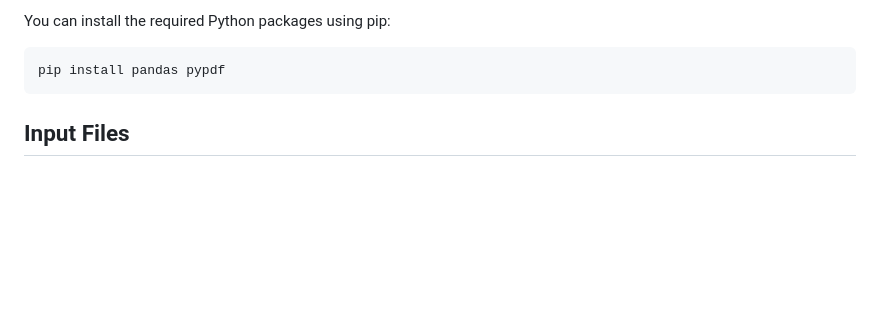
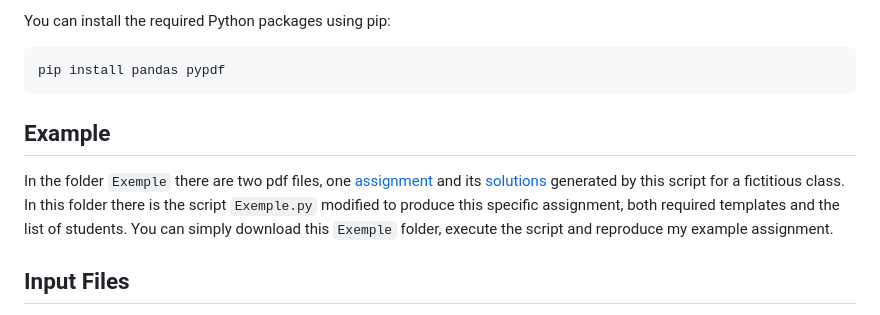
Before and after one commit to fgadrat/Homework_Randomizer, a Markdown page: README.en.md, the part around the change. Drawn GitHub-style; blank space fills up the shorter version.

````diff
--- a/README.en.md
+++ b/README.en.md
@@ -20,6 +20,10 @@ You can install the required Python packages using pip:
 ```
 pip install pandas pypdf
 ```
+
+## Example
+In the folder `Exemple` there are two pdf files, one [assignment](https://github.com/fgadrat/Homework_Randomizer/blob/main/Exemple/Devoir_Exemple.pdf) and its [solutions](https://github.com/fgadrat/Homework_Randomizer/blob/main/Exemple/Devoir_Exemple_Corriges.pdf) generated by this script for a fictitious class.
+In this folder there is the script `Exemple.py` modified to produce this specific assignment, both required templates and the list of students. You can simply download this `Exemple` folder, execute the script and reproduce my example assignment.
 
 ## Input Files
 1. `eleves.csv`: A CSV file containing the list of students in the class. The student names should be in the format "LASTNAME Firstname" and located in the first column, starting from the third row.
````
